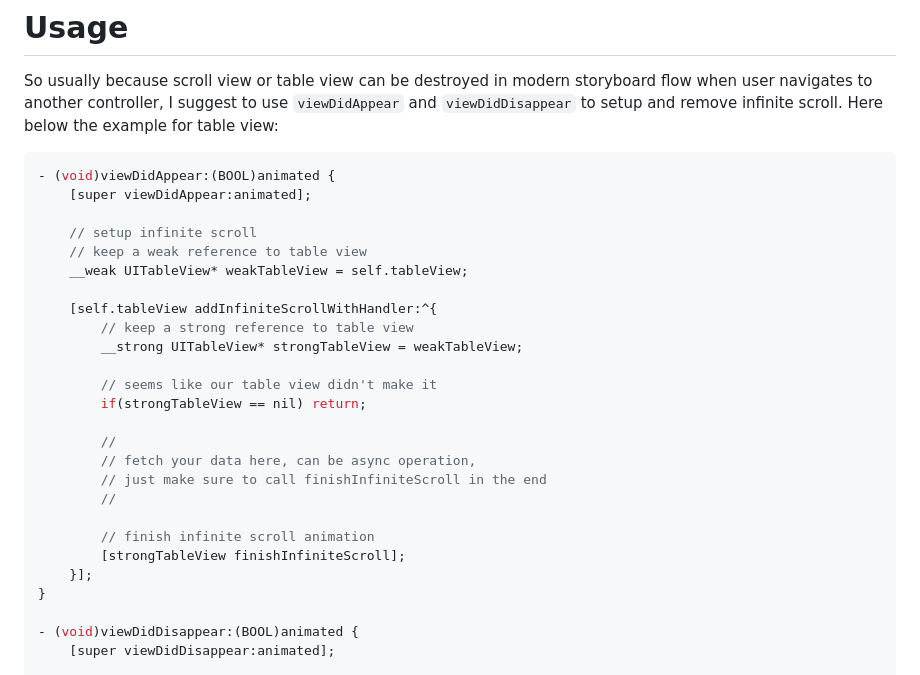
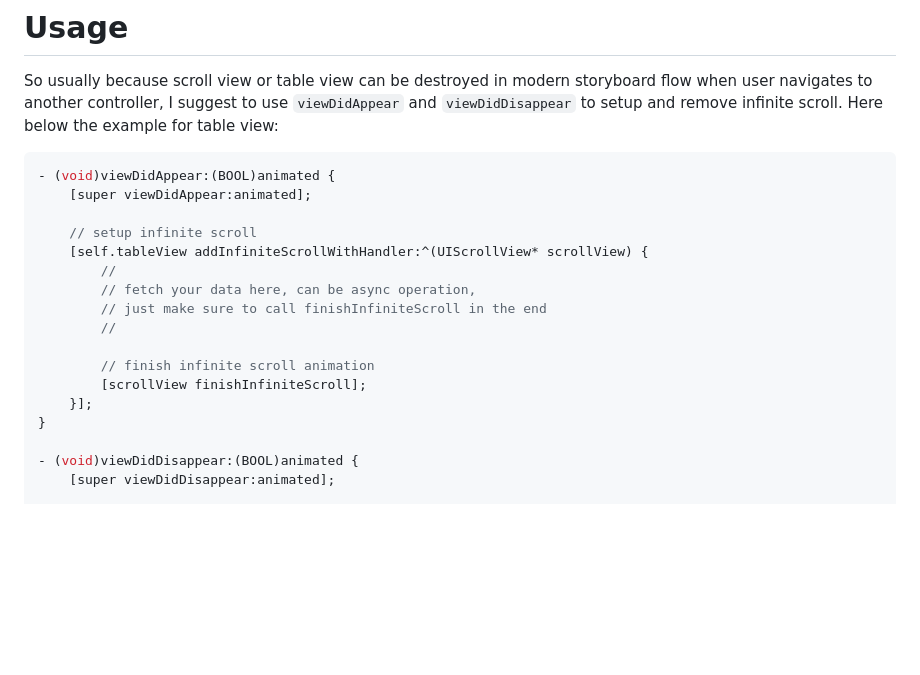
Before and after one commit to pronebird/UIScrollView-InfiniteScroll, a Markdown page: README.md, the part around the change printed below. Drawn GitHub-style; blank space fills up the shorter version.

```diff
--- a/README.md
+++ b/README.md
@@ -12,23 +14,14 @@ So usually because scroll view or table view can be destroyed in modern storyboa
     [super viewDidAppear:animated];
 
     // setup infinite scroll
-    // keep a weak reference to table view
-    __weak UITableView* weakTableView = self.tableView;
-
-    [self.tableView addInfiniteScrollWithHandler:^{
-        // keep a strong reference to table view
-        __strong UITableView* strongTableView = weakTableView;
-
-        // seems like our table view didn't make it
-        if(strongTableView == nil) return;
-
+    [self.tableView addInfiniteScrollWithHandler:^(UIScrollView* scrollView) {
         //
         // fetch your data here, can be async operation,
         // just make sure to call finishInfiniteScroll in the end
         //
 
         // finish infinite scroll animation
-        [strongTableView finishInfiniteScroll];
+        [scrollView finishInfiniteScroll];
     }];
 }
 
```
Also changed, not shown: other parts of README.md (+2 -0 lines), InfiniteScrollScreenshot.jpg (added).
